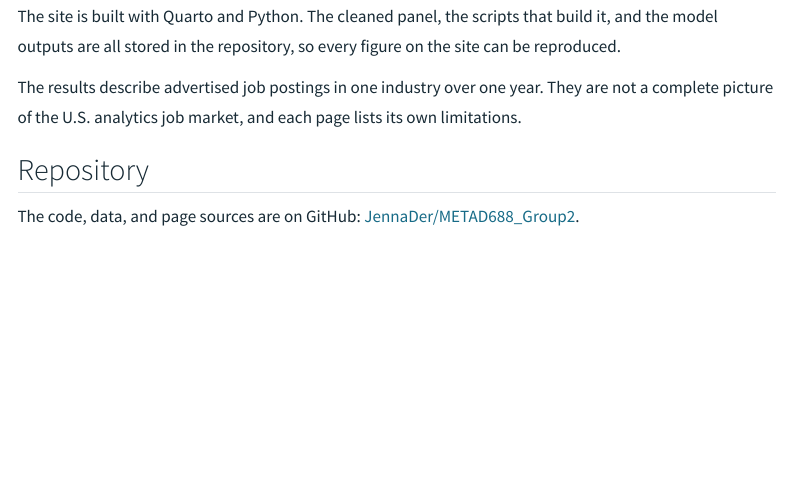
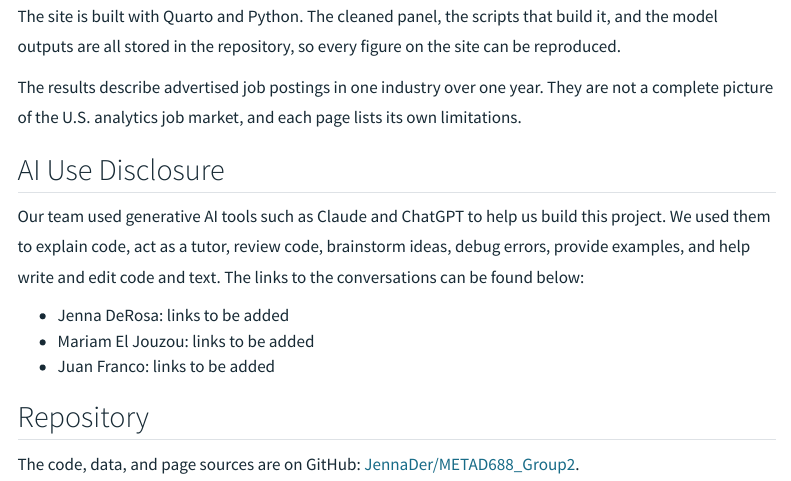
Before and after one commit to JennaDer/METAD688_Group2, a Quarto document (about.qmd): the page in a window 1100 px wide, from 1940 px down. Rendered offline with R 4.5, knitr and Pandoc in place of Quarto, with nearby package versions; menus at the side of the page are left out.

Commit message:
Add AI use disclosure to the report and About page

```diff
--- a/about.qmd
+++ b/about.qmd
@@ -87,6 +87,14 @@ The results describe advertised job postings in one industry over one year.
 They are not a complete picture of the U.S. analytics job market, and each page
 lists its own limitations.
 
+## AI Use Disclosure
+
+Our team used generative AI tools such as Claude and ChatGPT to help us build this project. We used them to explain code, act as a tutor, review code, brainstorm ideas, debug errors, provide examples, and help write and edit code and text. The links to the conversations can be found below:
+
+- Jenna DeRosa: links to be added
+- Mariam El Jouzou: links to be added
+- Juan Franco: links to be added
+
 ## Repository
 
 The code, data, and page sources are on GitHub:
```
Also changed, not shown: final_report.qmd (+8 -0 lines), 1 other file.
